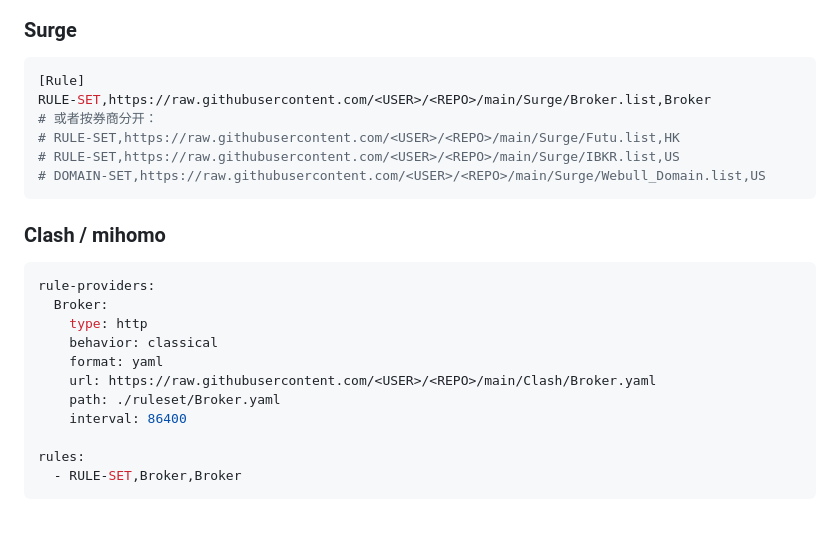
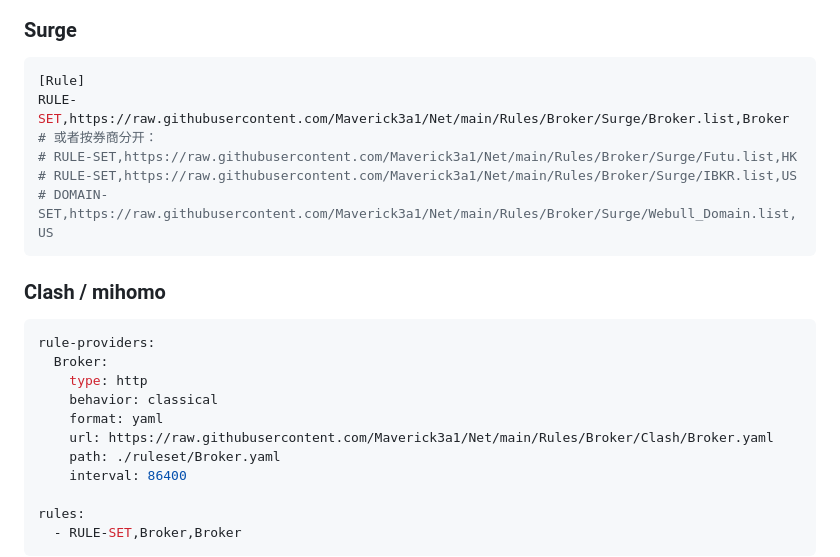
Before and after one commit to Maverick3a1/Net, a Markdown page: Rules/Broker/README.md, the part around one of its changes. GitHub-like rendering; blank space fills up the shorter version.

````diff
--- a/Rules/Broker/README.md
+++ b/Rules/Broker/README.md
@@ -45,11 +45,11 @@ GitHub Actions 每天 **北京时间 03:00** 自动运行：重新拉取各家
 
 ```ini
 [Rule]
-RULE-SET,https://raw.githubusercontent.com/<USER>/<REPO>/main/Surge/Broker.list,Broker
+RULE-SET,https://raw.githubusercontent.com/Maverick3a1/Net/main/Rules/Broker/Surge/Broker.list,Broker
 # 或者按券商分开：
-# RULE-SET,https://raw.githubusercontent.com/<USER>/<REPO>/main/Surge/Futu.list,HK
-# RULE-SET,https://raw.githubusercontent.com/<USER>/<REPO>/main/Surge/IBKR.list,US
-# DOMAIN-SET,https://raw.githubusercontent.com/<USER>/<REPO>/main/Surge/Webull_Domain.list,US
+# RULE-SET,https://raw.githubusercontent.com/Maverick3a1/Net/main/Rules/Broker/Surge/Futu.list,HK
+# RULE-SET,https://raw.githubusercontent.com/Maverick3a1/Net/main/Rules/Broker/Surge/IBKR.list,US
+# DOMAIN-SET,https://raw.githubusercontent.com/Maverick3a1/Net/main/Rules/Broker/Surge/Webull_Domain.list,US
 ```
 
 ### Clash / mihomo
@@ -60,7 +60,7 @@ rule-providers:
     type: http
     behavior: classical
     format: yaml
-    url: https://raw.githubusercontent.com/<USER>/<REPO>/main/Clash/Broker.yaml
+    url: https://raw.githubusercontent.com/Maverick3a1/Net/main/Rules/Broker/Clash/Broker.yaml
     path: ./ruleset/Broker.yaml
     interval: 86400
 
````
Also changed, not shown: other parts of Rules/Broker/README.md (+14 -14 lines), Rules/AI/README.md (+13 -13 lines), Rules/Crypto/README.md (+26 -26 lines).
